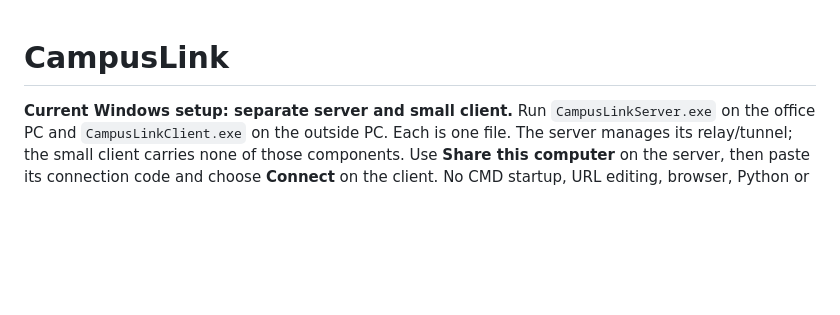
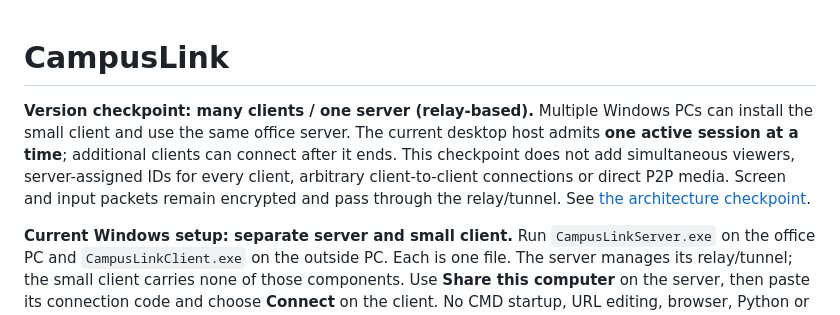
Before and after one commit to SuttA-MNNIT/Anydesk-alternative, a Markdown page: README.md, the part around the change. Rendered like a GitHub page; blank space fills up the shorter version.

Commit message:
Save many-client one-server relay architecture checkpoint

```diff
--- a/README.md
+++ b/README.md
@@ -1,4 +1,6 @@
 # CampusLink
+
+**Version checkpoint: many clients / one server (relay-based).** Multiple Windows PCs can install the small client and use the same office server. The current desktop host admits **one active session at a time**; additional clients can connect after it ends. This checkpoint does not add simultaneous viewers, server-assigned IDs for every client, arbitrary client-to-client connections or direct P2P media. Screen and input packets remain encrypted and pass through the relay/tunnel. See [the architecture checkpoint](docs/MANY-CLIENT-ONE-SERVER.md).
 
 **Current Windows setup: separate server and small client.** Run `CampusLinkServer.exe` on the office PC and `CampusLinkClient.exe` on the outside PC. Each is one file. The server manages its relay/tunnel; the small client carries none of those components. Use **Share this computer** on the server, then paste its connection code and choose **Connect** on the client. No CMD startup, URL editing, browser, Python or Node installation is needed for users. The small client requires Windows .NET Framework 4.8 or later, included with Windows 11. See [the desktop guide](docs/DESKTOP.md). VPS migration remains deferred.
 
```
Also changed, not shown: docs/MANY-CLIENT-ONE-SERVER.md (added, +38 -0 lines).
